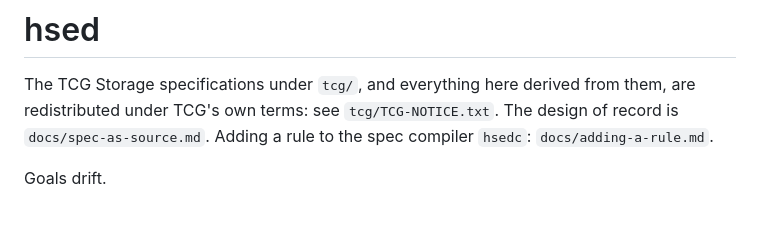
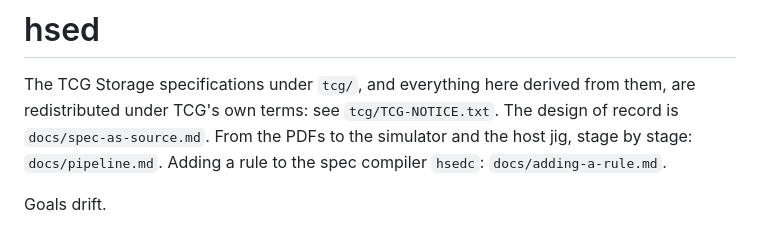
Before and after one commit to scottcmarks/hsed, a Markdown page: README.md, the part around the change. GitHub-like rendering.

Commit message:
Docs: the pipeline from the TCG PDFs to the simulator and the host jig, stage by stage (docs/pipeline.md), and the README's pointer to it

```diff
--- a/README.md
+++ b/README.md
@@ -2,6 +2,7 @@
 The TCG Storage specifications under `tcg/`, and everything here derived from them, are
 redistributed under TCG's own terms: see `tcg/TCG-NOTICE.txt`. The design of record is
 `docs/spec-as-source.md`.
+From the PDFs to the simulator and the host jig, stage by stage: `docs/pipeline.md`.
 Adding a rule to the spec compiler `hsedc`: `docs/adding-a-rule.md`.
 
 Goals drift.
```
Also changed, not shown: docs/pipeline.md (added, +238 -0 lines).
